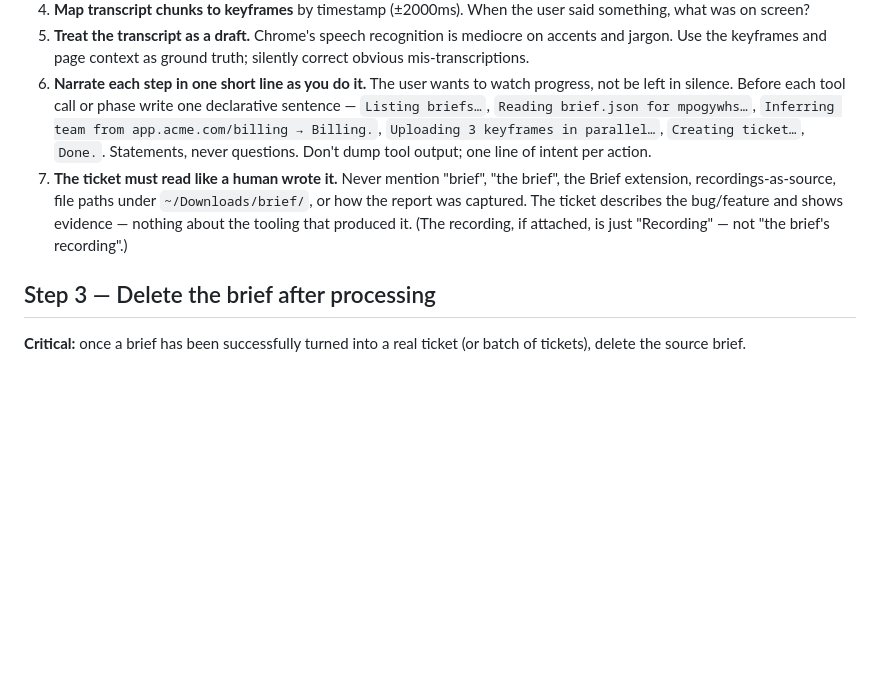
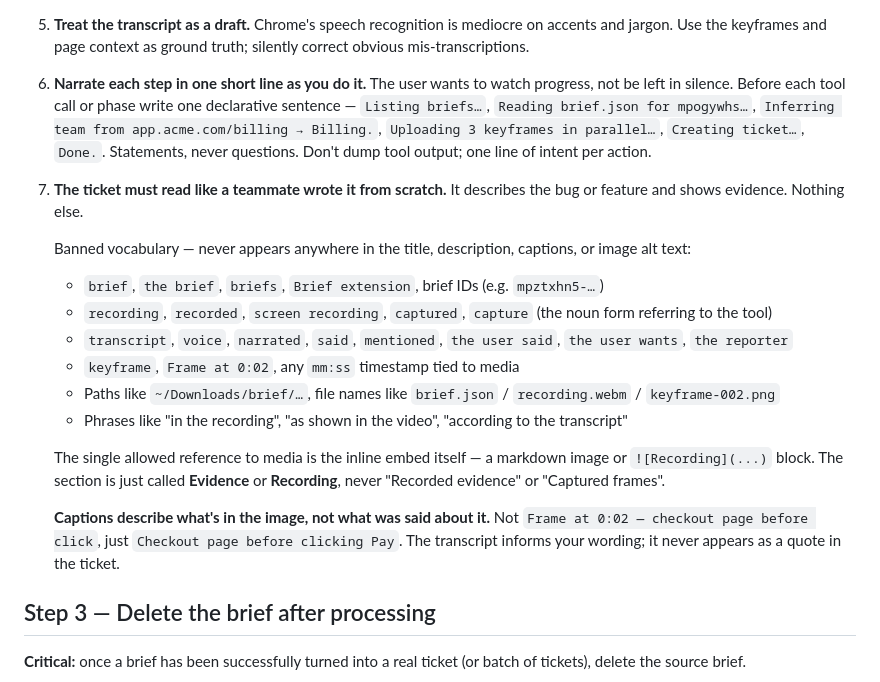
Before and after one commit to razi2001/brief, a Markdown page: extension/skill/SKILL.md, the part around the change. Drawn GitHub-style; blank space fills up the shorter version.

Commit message:
Ban brief/voice/transcript language in ticket output
The hard rule against mentioning "brief" was too narrow — the body
templates still leaked transcript-as-blockquote and "Frame at 0:02"
captions, which read like a voice-over instead of a real ticket.

- SKILL.md rule 7: explicit banned vocabulary list (brief, recording,
  transcript, voice, narrated, "the user said", keyframe, mm:ss
  timestamps, internal file names/paths, "in the recording", etc.).
  Captions describe what's in the image, not what was said about it.
- ticket.md step 4: transcript is for the model's understanding only,
  never appears in the ticket — not as a quote, not as a caption.
- ticket.md body templates: drop the > "<transcript chunk>" blockquote
  lines; rewrite example captions in neutral observer voice ("Checkout
  page after the click — no UI feedback").
- ticket.md step 5: add promise-rejection events (also in
  brief.json.events[]) and document the typed payload shape per event
  type (console-error has {args}, js-error has {message, filename,
  lineno, colno}, network-error has {method, url, status, reason}).
- inbox.md step 3: stop telling the model to label frames "from brief
  abc-123" or list source brief ids in the description — that
  violates the same rule. Source ids live only in internal triage
  notes for cleanup.

Co-Authored-By: Claude Opus 4.7 (1M context) <noreply@anthropic.com>

```diff
--- a/extension/skill/SKILL.md
+++ b/extension/skill/SKILL.md
@@ -43,7 +43,19 @@ The playbooks live next to this file, in the same `skill/playbooks/` folder insi
 4. **Map transcript chunks to keyframes** by timestamp (±2000ms). When the user said something, what was on screen?
 5. **Treat the transcript as a draft.** Chrome's speech recognition is mediocre on accents and jargon. Use the keyframes and page context as ground truth; silently correct obvious mis-transcriptions.
 6. **Narrate each step in one short line as you do it.** The user wants to watch progress, not be left in silence. Before each tool call or phase write one declarative sentence — `Listing briefs…`, `Reading brief.json for mpogywhs…`, `Inferring team from app.acme.com/billing → Billing.`, `Uploading 3 keyframes in parallel…`, `Creating ticket…`, `Done.`. Statements, never questions. Don't dump tool output; one line of intent per action.
-7. **The ticket must read like a human wrote it.** Never mention "brief", "the brief", the Brief extension, recordings-as-source, file paths under `~/Downloads/brief/`, or how the report was captured. The ticket describes the bug/feature and shows evidence — nothing about the tooling that produced it. (The recording, if attached, is just "Recording" — not "the brief's recording".)
+7. **The ticket must read like a teammate wrote it from scratch.** It describes the bug or feature and shows evidence. Nothing else.
+
+   Banned vocabulary — never appears anywhere in the title, description, captions, or image alt text:
+   - `brief`, `the brief`, `briefs`, `Brief extension`, brief IDs (e.g. `mpztxhn5-…`)
+   - `recording`, `recorded`, `screen recording`, `captured`, `capture` (the noun form referring to the tool)
+   - `transcript`, `voice`, `narrated`, `said`, `mentioned`, `the user said`, `the user wants`, `the reporter`
+   - `keyframe`, `Frame at 0:02`, any `mm:ss` timestamp tied to media
+   - Paths like `~/Downloads/brief/…`, file names like `brief.json` / `recording.webm` / `keyframe-002.png`
+   - Phrases like "in the recording", "as shown in the video", "according to the transcript"
+
+   The single allowed reference to media is the inline embed itself — a markdown image or `![Recording](...)` block. The section is just called **Evidence** or **Recording**, never "Recorded evidence" or "Captured frames".
+
+   **Captions describe what's in the image, not what was said about it.** Not `Frame at 0:02 — checkout page before click`, just `Checkout page before clicking Pay`. The transcript informs your wording; it never appears as a quote in the ticket.
 
 ## Step 3 — Delete the brief after processing
 
```
Also changed, not shown: 2 other files.
